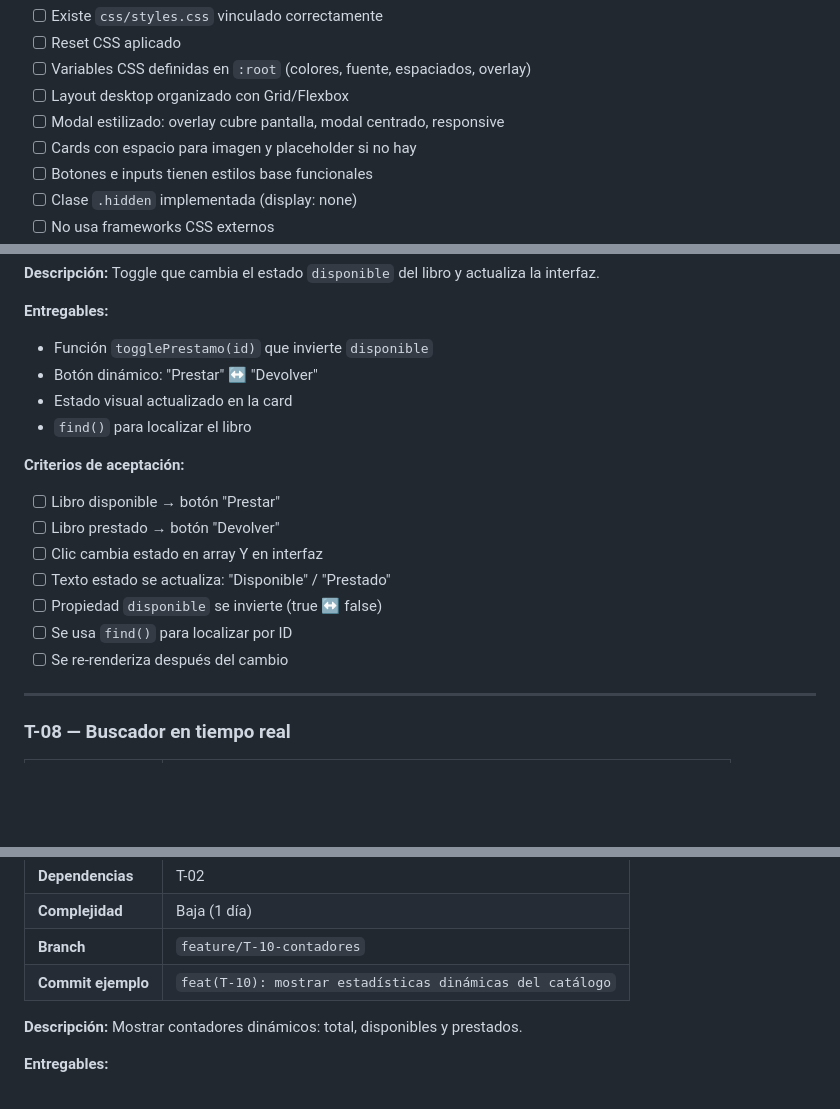
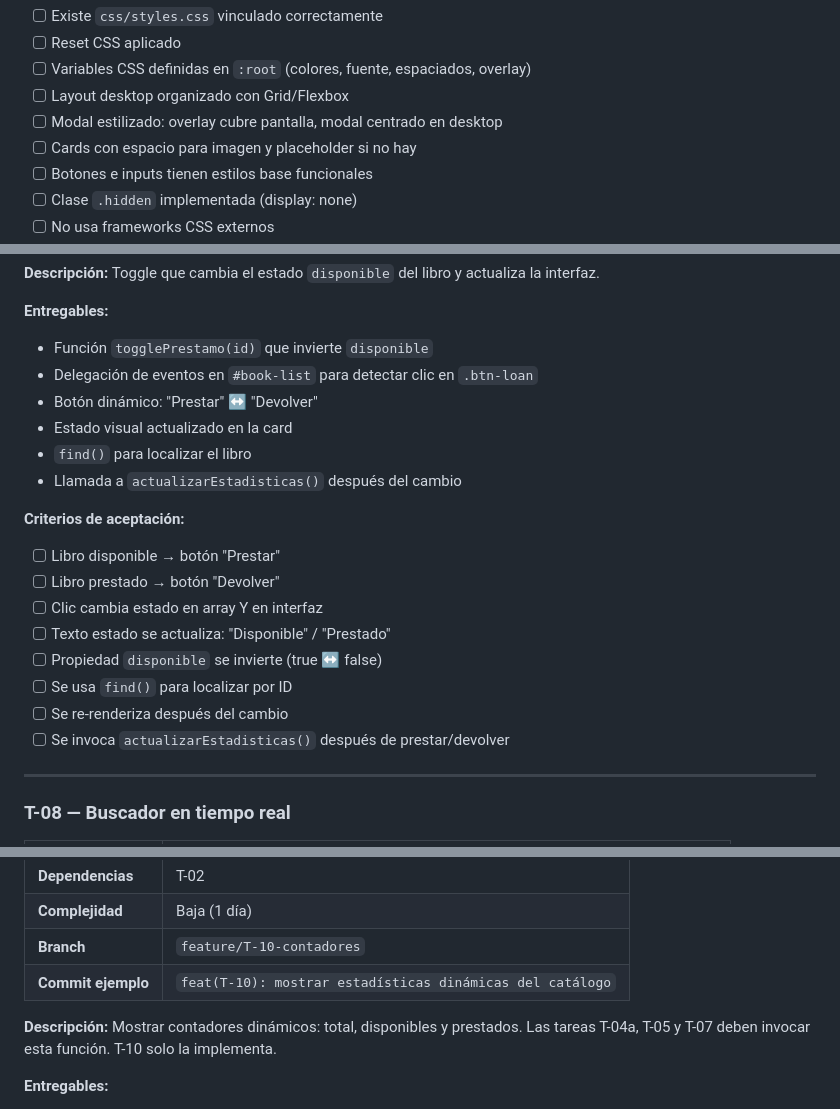
Before and after one commit to wigsdev/gestor-biblioteca-digital, a Markdown page: docs/backlog.md, 3 parts joined by grey strips. GitHub-like rendering; blank space fills up the shorter version.

```diff
--- a/docs/backlog.md
+++ b/docs/backlog.md
@@ -142,7 +142,7 @@ Crear `css/styles.css` con reset, variables de diseño y layout base para deskto
 - [ ] Reset CSS aplicado
 - [ ] Variables CSS definidas en `:root` (colores, fuente, espaciados, overlay)
 - [ ] Layout desktop organizado con Grid/Flexbox
-- [ ] Modal estilizado: overlay cubre pantalla, modal centrado, responsive
+- [ ] Modal estilizado: overlay cubre pantalla, modal centrado en desktop
 - [ ] Cards con espacio para imagen y placeholder si no hay
 - [ ] Botones e inputs tienen estilos base funcionales
 - [ ] Clase `.hidden` implementada (display: none)
@@ -431,9 +435,11 @@ Toggle que cambia el estado `disponible` del libro y actualiza la interfaz.
 
 **Entregables:**
 - Función `togglePrestamo(id)` que invierte `disponible`
+- Delegación de eventos en `#book-list` para detectar clic en `.btn-loan`
 - Botón dinámico: "Prestar" ↔ "Devolver"
 - Estado visual actualizado en la card
 - `find()` para localizar el libro
+- Llamada a `actualizarEstadisticas()` después del cambio
 
 **Criterios de aceptación:**
 - [ ] Libro disponible → botón "Prestar"
@@ -443,6 +449,7 @@ Toggle que cambia el estado `disponible` del libro y actualiza la interfaz.
 - [ ] Propiedad `disponible` se invierte (true ↔ false)
 - [ ] Se usa `find()` para localizar por ID
 - [ ] Se re-renderiza después del cambio
+- [ ] Se invoca `actualizarEstadisticas()` después de prestar/devolver
 
 ---
 
@@ -551,7 +558,7 @@ Selector que filtra libros según estado de disponibilidad.
 | **Commit ejemplo** | `feat(T-10): mostrar estadísticas dinámicas del catálogo` |
 
 **Descripción:**
-Mostrar contadores dinámicos: total, disponibles y prestados.
+Mostrar contadores dinámicos: total, disponibles y prestados. Las tareas T-04a, T-05 y T-07 deben invocar esta función. T-10 solo la implementa.
 
 **Entregables:**
 - Función `actualizarEstadisticas()`
```
Also changed, not shown: other parts of docs/backlog.md (+9 -5 lines).
